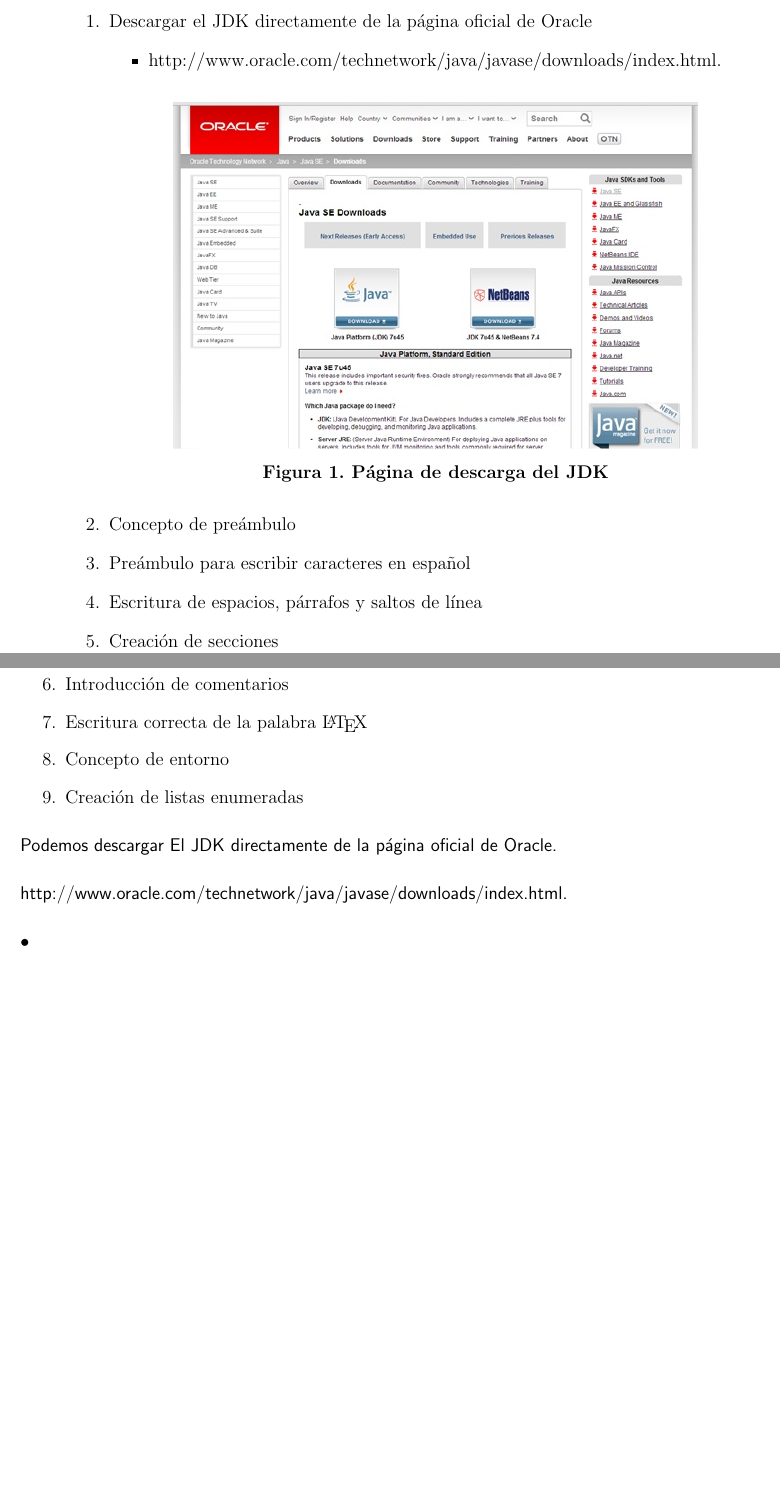
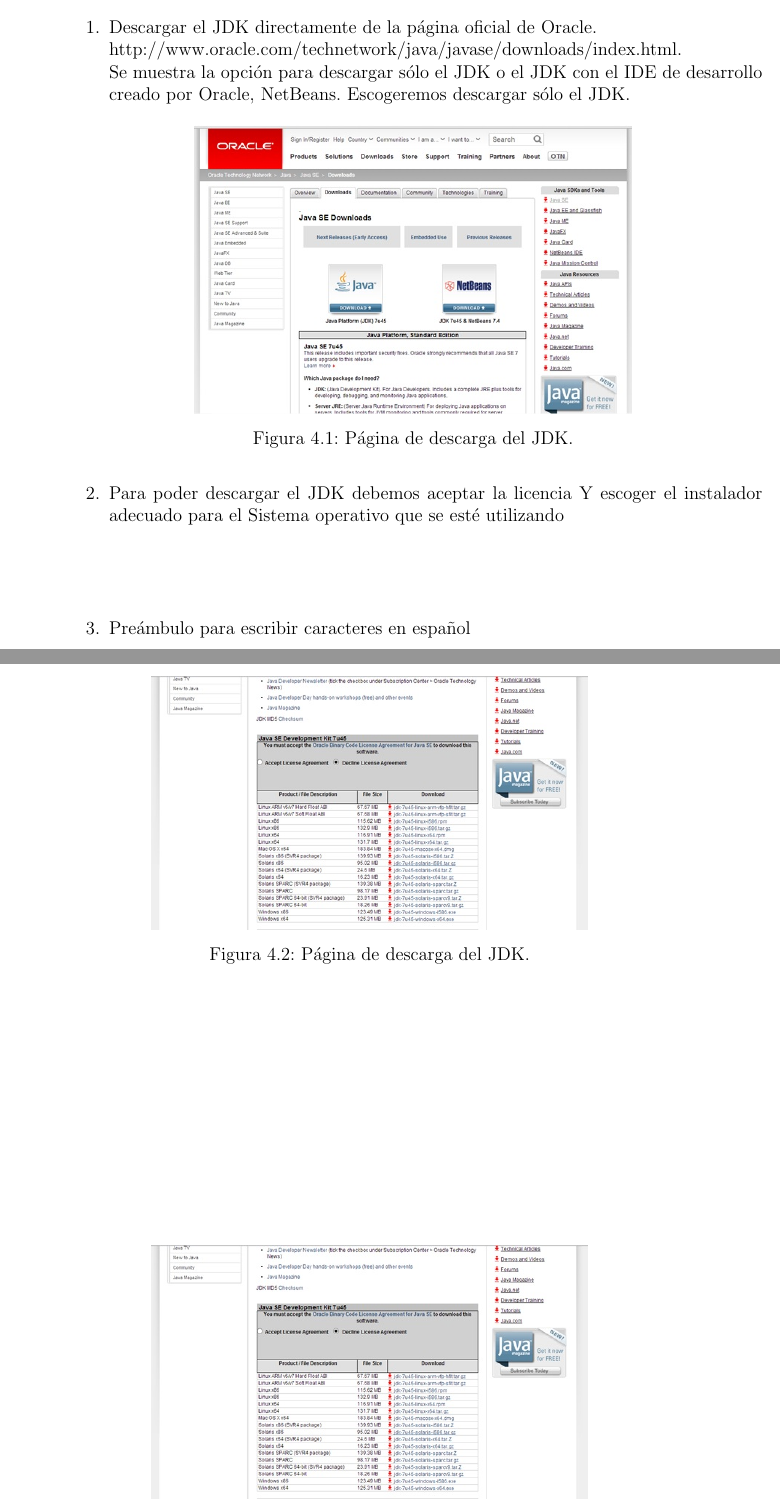
Before and after one commit to adrfarod/Lenguaje2013II, a LaTeX book (InvestigacionLenguajes.tex): two parts of pages 11 and 12 of 15, joined at a grey line, cut so that both start at the same text, the shorter picture padded with empty space. Compiled offline with pdfLaTeX.

Commit message:
parte de secci[on tutorial

```diff
--- a/InvestigacionLenguajes.tex
+++ b/InvestigacionLenguajes.tex
@@ -193,29 +193,36 @@ Ing.~Javier \textsc{Tibau}
 \paragraph{En este documento mostraremos la instalación de Java SE 7, distribución para el desarrollo de aplicaciones de escritorio, en plataforma Windows 8 de 64bits. Para esto necesitaremos lo siguiente:}
 
 \begin{enumerate}
-\item Descargar el JDK directamente de la página oficial de Oracle
-	\begin{itemize}
-	\item http://www.oracle.com/technetwork/java/javase/downloads/index.html.
-	\end{itemize}
-	\begin{center}
-		\includegraphics[width=12cm]{ins1.jpg}
-		\par\textbf{Figura 1. P\'agina de descarga del JDK}
-	\end{center}
-\item Concepto de preámbulo
+\item Descargar el JDK directamente de la página oficial de Oracle. \\http://www.oracle.com/technetwork/java/javase/downloads/index.html.\\
+Se muestra la opción para descargar sólo el JDK o el JDK con el IDE de desarrollo creado por Oracle, NetBeans. Escogeremos descargar sólo el JDK.
+
+	\begin{figure}[h]
+		\centering
+			\includegraphics[width=10cm]{ins1.jpg}
+			\caption{P\'agina de descarga del JDK.}
+
+	\end{figure}
+
+\item Para poder descargar el JDK debemos aceptar la licencia Y escoger el instalador adecuado para el Sistema operativo que se esté utilizando\\
+\begin{center}
+\begin{figure}[h]
+		\centering
+			\includegraphics[width=10cm]{ins2.jpg}
+			\caption{P\'agina de descarga del JDK.}
+
+	\end{figure}
+\end{center}
+
 \item Preámbulo para escribir caracteres en español
-\item Escritura de espacios, párrafos y saltos de línea
-\item Creación de secciones
-\item Introducción de comentarios
-\item Escritura correcta de la palabra \LaTeX
-\item Concepto de entorno
-\item Creación de listas enumeradas
+\begin{figure}[h]
+		\centering
+			\includegraphics[width=10cm]{ins2.jpg}
+			\caption{P\'agina de descarga del JDK.}
+
+	\end{figure}
 \end{enumerate}
 
 
-
-\paragraph{Podemos descargar El JDK directamente de la página oficial de Oracle.}
-\paragraph{http://www.oracle.com/technetwork/java/javase/downloads/index.html.}
-\paragraph{•}
 
 \chapter{Hola Mundo y otros Programas Introductorios}
 
```
Also changed, not shown: InvestigacionLenguajes.pdf, InvestigacionLenguajes.tex (2 more changed lines), 1 other file.
